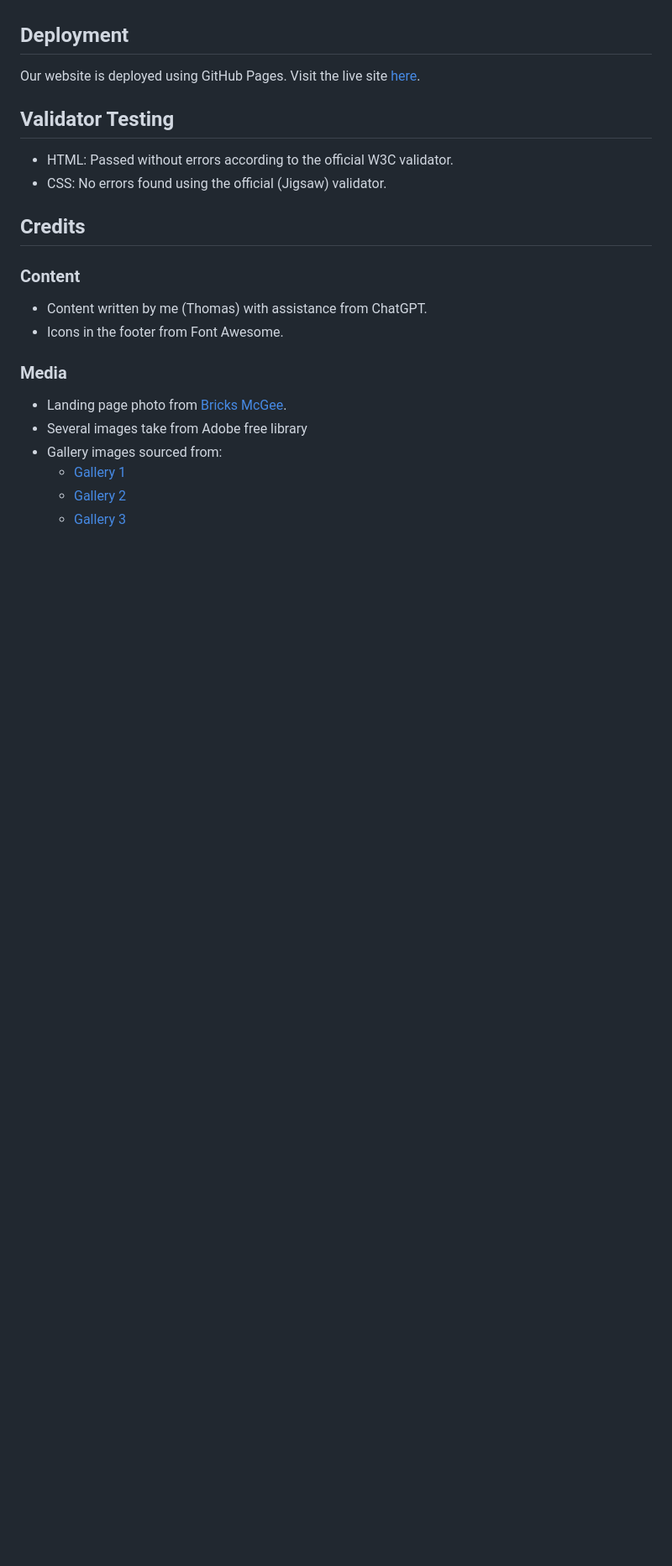
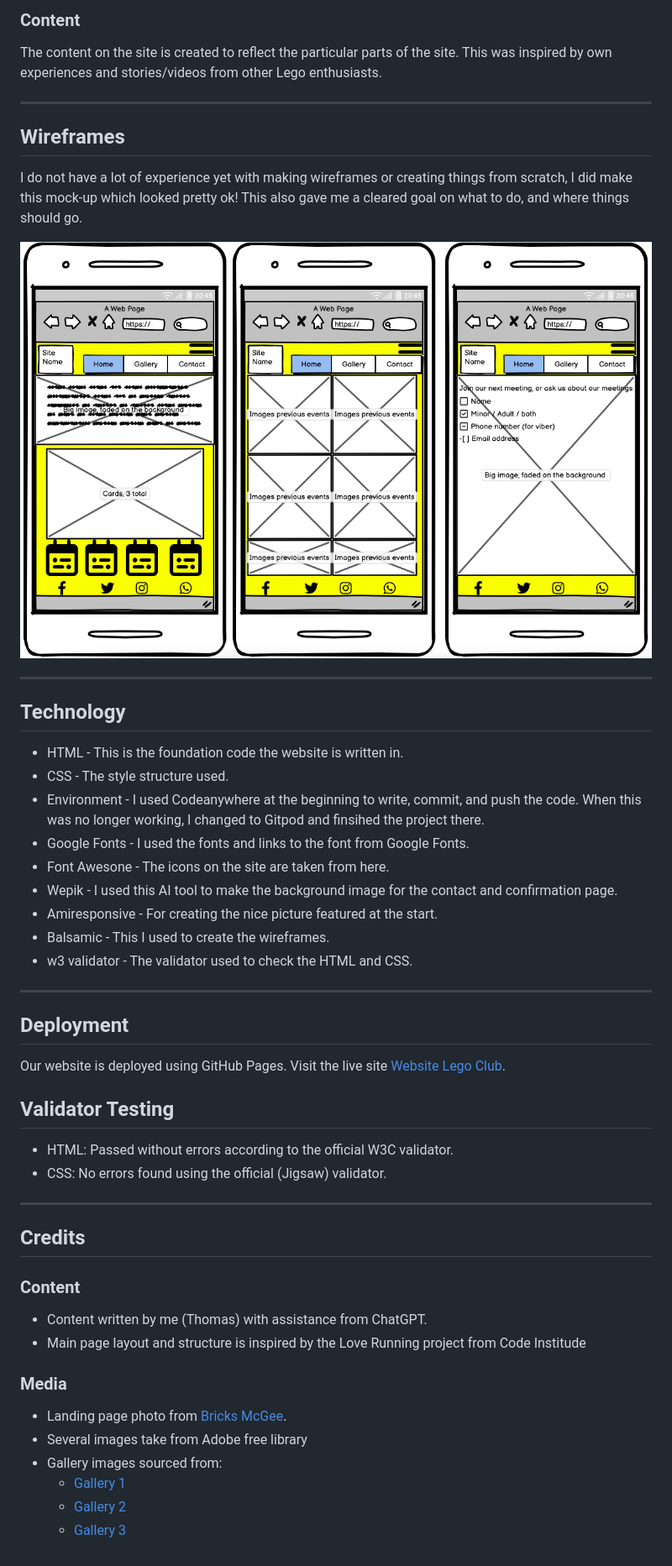
Before and after one commit to Tbergius/Lego-Sofia, a Markdown page: README.md, the part around the change printed below. Shown: that part at 84% size. Rendered like a GitHub page; pictures changed too: documents/Wireframe.png (added); blank space fills up the shorter version.

```diff
--- a/README.md
+++ b/README.md
@@ -41,14 +57,41 @@ All images are carefully selected to showcase our club's activities and creation
+### Content
+The content on the site is created to reflect the particular parts of the site. This was inspired by own experiences and stories/videos from other Lego enthusiasts.
+
+---
+## Wireframes
+
+I do not have a lot of experience yet with making wireframes or creating things from scratch, I did make this mock-up which looked pretty ok! This also gave me a cleared goal on what to do, and where things should go.
+
+![Wireframe image](documents/Wireframe.png)
+
+---
+## Technology
+
+- HTML - This is the foundation code the website is written in.
+- CSS - The style structure used.
+- Environment - I used Codeanywhere at the beginning to write, commit, and push the code. When this was no longer working, I changed to Gitpod and finsihed the project there.
+- Google Fonts - I used the fonts and links to the font from Google Fonts.
+- Font Awesone - The icons on the site are taken from here.
+- Wepik - I used this AI tool to make the background image for the contact and confirmation page.
+- Amiresponsive - For creating the nice picture featured at the start.
+- Balsamic - This I used to create the wireframes.
+- w3 validator - The validator used to check the HTML and CSS.
+
+
+
+---
 ## Deployment
-Our website is deployed using GitHub Pages. Visit the live site [here](link_to_live_site).
+Our website is deployed using GitHub Pages. Visit the live site [Website Lego Club](https://tbergius.github.io/Lego-Sofia/index.html).
 
 ## Validator Testing
 - HTML: Passed without errors according to the official W3C validator.
 - CSS: No errors found using the official (Jigsaw) validator.
 
+---
 ## Credits
 ### Content
 - Content written by me (Thomas) with assistance from ChatGPT.
-- Icons in the footer from Font Awesome.
+- Main page layout and structure is inspired by the Love Running project from Code Institude
 
 ### Media
 - Landing page photo from [Bricks McGee](https://www.bricksmcgee.com/lego-user-groups-lugs-in-the-uk/).
```
Also changed, not shown: other parts of README.md (+31 -15 lines), documents/Noto.png (added), documents/amiresponsive.png (added).
